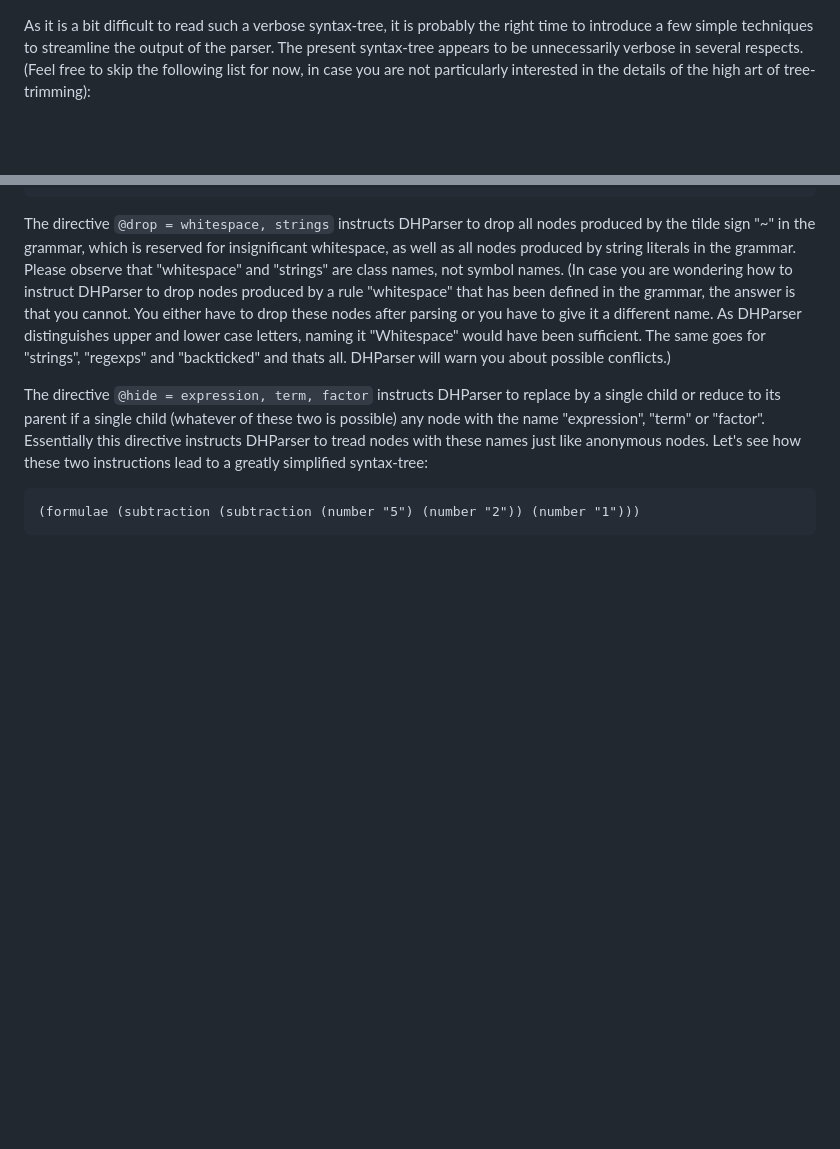
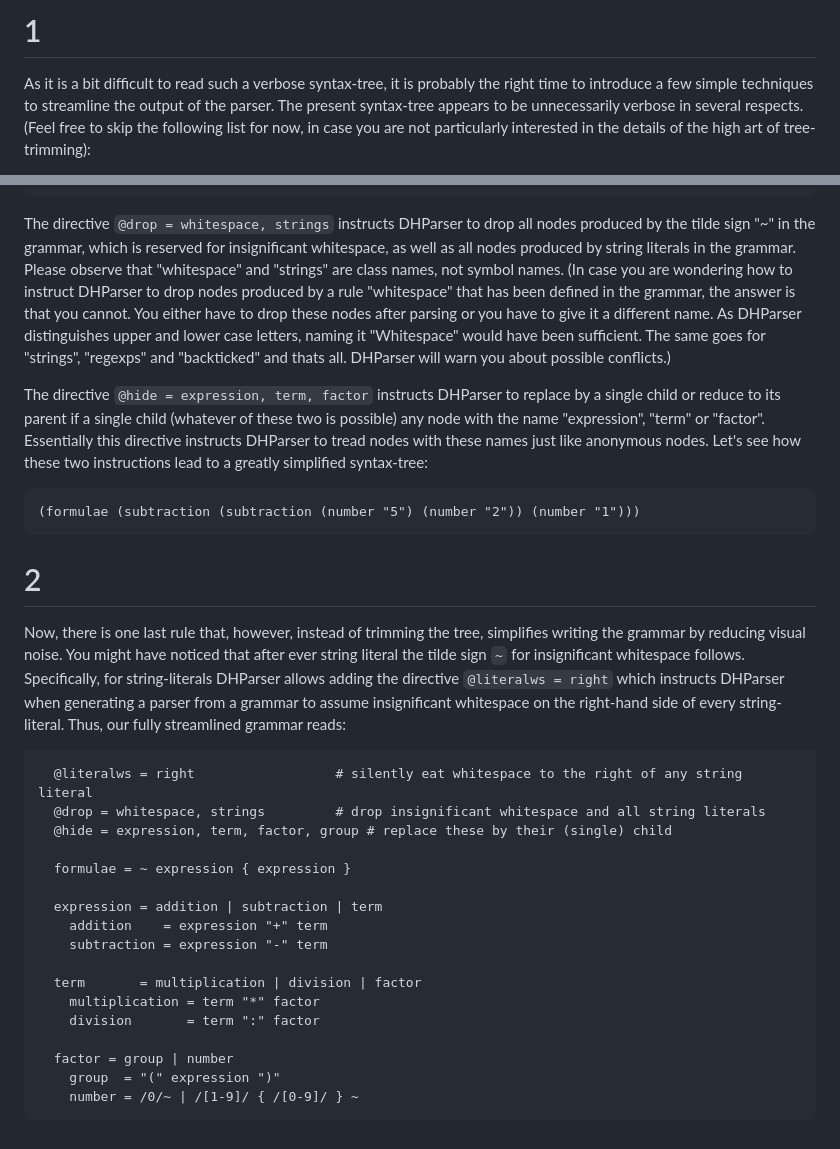
Before and after one commit to jecki/logicConverter, a Markdown page: scratch/deleted_text.md, 2 parts joined by grey strips. Rendered like a GitHub page; blank space fills up the shorter version.

```diff
--- a/scratch/deleted_text.md
+++ b/scratch/deleted_text.md
@@ -1,3 +1,5 @@
+# 1
+
 As it is a bit difficult to read such a verbose syntax-tree, it is probably the right time to introduce a few simple techniques to streamline the output of the parser. The present syntax-tree appears to be unnecessarily verbose in several respects. (Feel free to skip the following list for now, in case you are not particularly interested in the details of the high art of tree-trimming):
 
 1. The concrete syntax-tree faithfully records every character from the source text including the **whitespace** characters, which were only used to make the formula more readable. These are found in "anonymous" nodes named ":Whitespace". It might sound like a contradictio in adiecto than an anonymous node should have a name. It is anonymous in the sense that it does not bear the name of a particular rule in the grammar that generated this node, but only the class name for the kind of parser that generated the node precceded by a colon ":" which is the marker by which DHParser distinguishes "named" nodes from "anonymous" nodes. (If you till do not like the term "anynomous", you can also think of these nodes as going "incongnito" with resepct to the set of symbols defined in the grammar.)
@@ -28,3 +30,26 @@ The directive `@drop = whitespace, strings` instructs DHParser to drop all nodes
 The directive `@hide = expression, term, factor` instructs DHParser to replace by a single child or reduce to its parent if a single child (whatever of these two is possible) any node with the name "expression", "term" or "factor". Essentially this directive instructs DHParser to tread nodes with these names just like anonymous nodes. Let's see how these two instructions lead to a greatly simplified syntax-tree:
 
     (formulae (subtraction (subtraction (number "5") (number "2")) (number "1")))
+
+
+# 2
+
+Now, there is one last rule that, however, instead of trimming the tree, simplifies writing the grammar by reducing visual noise. You might have noticed that after ever string literal the tilde sign `~` for insignificant whitespace follows. Specifically, for string-literals DHParser allows adding the directive `@literalws = right` which instructs DHParser when generating a parser from a grammar to assume insignificant whitespace on the right-hand side of every string-literal. Thus, our fully streamlined grammar reads:
+
+      @literalws = right                  # silently eat whitespace to the right of any string literal
+      @drop = whitespace, strings         # drop insignificant whitespace and all string literals
+      @hide = expression, term, factor, group # replace these by their (single) child
+
+      formulae = ~ expression { expression }
+
+      expression = addition | subtraction | term
+        addition    = expression "+" term
+        subtraction = expression "-" term
+
+      term       = multiplication | division | factor
+        multiplication = term "*" factor
+        division       = term ":" factor
+
+      factor = group | number
+        group  = "(" expression ")"
+        number = /0/~ | /[1-9]/ { /[0-9]/ } ~
```
Also changed, not shown: Parsing_the_Principia.md (+36 -54 lines).
